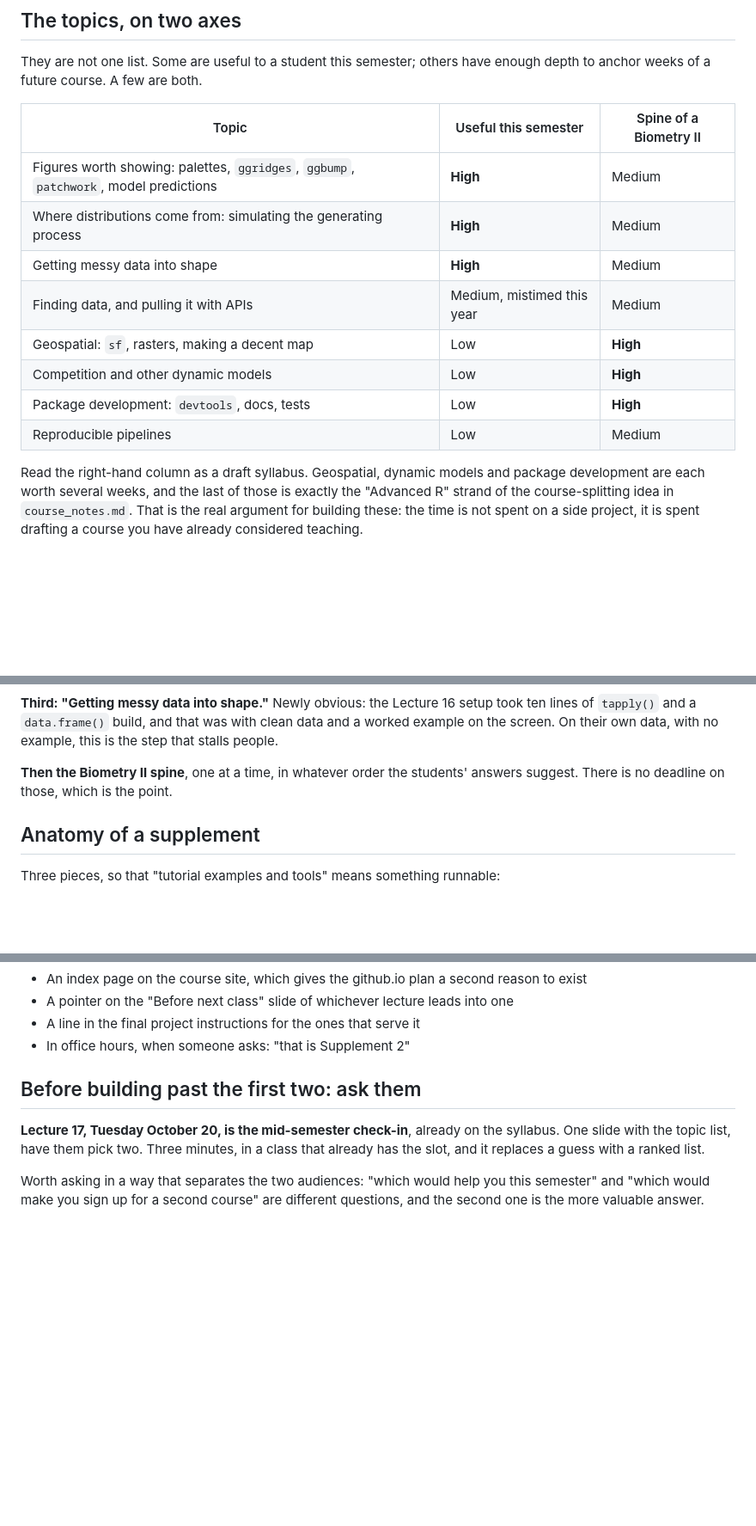
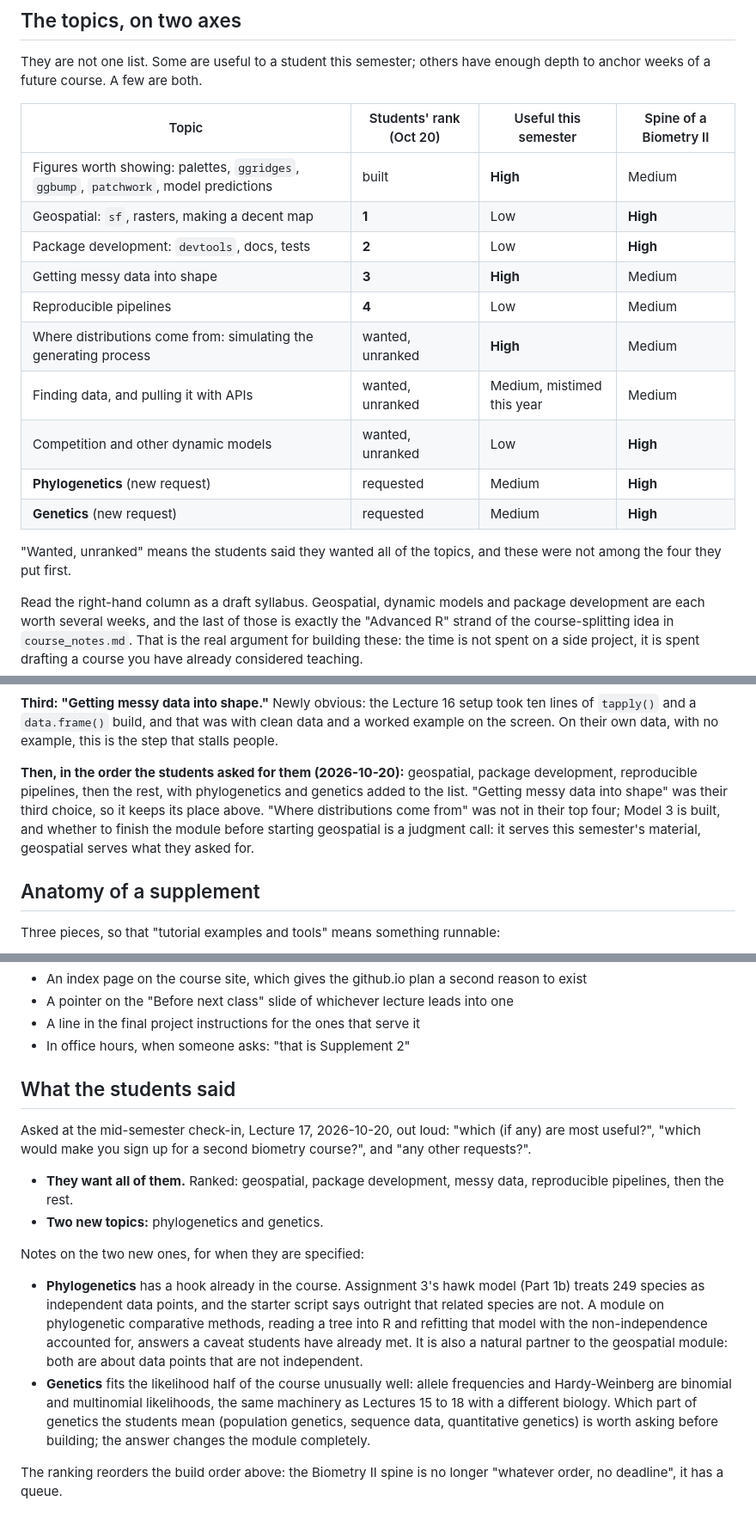
Before and after one commit to bmaitner/biometry_course, a Markdown page: supplements/README.md, 3 parts joined by grey strips. Shown at 86% size. GitHub-like rendering; blank space fills up the shorter version.

Commit message:
documented student feedback

```diff
--- a/supplements/README.md
+++ b/supplements/README.md
@@ -76,16 +76,21 @@ the mechanism that makes "write the notes for the reader" pay off twice.
 They are not one list. Some are useful to a student this semester; others have
 enough depth to anchor weeks of a future course. A few are both.
 
-| Topic | Useful this semester | Spine of a Biometry II |
-|---|---|---|
-| Figures worth showing: palettes, `ggridges`, `ggbump`, `patchwork`, model predictions | **High** | Medium |
-| Where distributions come from: simulating the generating process | **High** | Medium |
-| Getting messy data into shape | **High** | Medium |
-| Finding data, and pulling it with APIs | Medium, mistimed this year | Medium |
-| Geospatial: `sf`, rasters, making a decent map | Low | **High** |
-| Competition and other dynamic models | Low | **High** |
-| Package development: `devtools`, docs, tests | Low | **High** |
-| Reproducible pipelines | Low | Medium |
+| Topic | Students' rank (Oct 20) | Useful this semester | Spine of a Biometry II |
+|---|---|---|---|
+| Figures worth showing: palettes, `ggridges`, `ggbump`, `patchwork`, model predictions | built | **High** | Medium |
+| Geospatial: `sf`, rasters, making a decent map | **1** | Low | **High** |
+| Package development: `devtools`, docs, tests | **2** | Low | **High** |
+| Getting messy data into shape | **3** | **High** | Medium |
+| Reproducible pipelines | **4** | Low | Medium |
+| Where distributions come from: simulating the generating process | wanted, unranked | **High** | Medium |
+| Finding data, and pulling it with APIs | wanted, unranked | Medium, mistimed this year | Medium |
+| Competition and other dynamic models | wanted, unranked | Low | **High** |
+| **Phylogenetics** (new request) | requested | Medium | **High** |
+| **Genetics** (new request) | requested | Medium | **High** |
+
+"Wanted, unranked" means the students said they wanted all of the topics, and
+these were not among the four they put first.
 
 Read the right-hand column as a draft syllabus. Geospatial, dynamic models and
 package development are each worth several weeks, and the last of those is
@@ -118,8 +123,13 @@ took ten lines of `tapply()` and a `data.frame()` build, and that was with clean
 data and a worked example on the screen. On their own data, with no example, this
 is the step that stalls people.
 
-**Then the Biometry II spine**, one at a time, in whatever order the students'
-answers suggest. There is no deadline on those, which is the point.
+**Then, in the order the students asked for them (2026-10-20):** geospatial,
+package development, reproducible pipelines, then the rest, with phylogenetics
+and genetics added to the list. "Getting messy data into shape" was their third
+choice, so it keeps its place above. "Where distributions come from" was not in
+their top four; Model 3 is built, and whether to finish the module before
+starting geospatial is a judgment call: it serves this semester's material,
+geospatial serves what they asked for.
 
 ## Anatomy of a supplement
 
@@ -160,12 +170,31 @@ Unsupervised code that has quietly stopped working is worse than no supplement.
 - A line in the final project instructions for the ones that serve it
 - In office hours, when someone asks: "that is Supplement 2"
 
-## Before building past the first two: ask them
+## What the students said
 
-**Lecture 17, Tuesday October 20, is the mid-semester check-in**, already on the
-syllabus. One slide with the topic list, have them pick two. Three minutes, in a
-class that already has the slot, and it replaces a guess with a ranked list.
+Asked at the mid-semester check-in, Lecture 17, 2026-10-20, out loud: "which (if
+any) are most useful?", "which would make you sign up for a second biometry
+course?", and "any other requests?".
 
-Worth asking in a way that separates the two audiences: "which would help you
-this semester" and "which would make you sign up for a second course" are
-different questions, and the second one is the more valuable answer.
+- **They want all of them.** Ranked: geospatial, package development, messy
+  data, reproducible pipelines, then the rest.
+- **Two new topics:** phylogenetics and genetics.
+
+Notes on the two new ones, for when they are specified:
+
+- **Phylogenetics** has a hook already in the course. Assignment 3's hawk model
+  (Part 1b) treats 249 species as independent data points, and the starter script
+  says outright that related species are not. A module on phylogenetic
+  comparative methods, reading a tree into R and refitting that model with the
+  non-independence accounted for, answers a caveat students have already met.
+  It is also a natural partner to the geospatial module: both are about data
+  points that are not independent.
+- **Genetics** fits the likelihood half of the course unusually well: allele
+  frequencies and Hardy-Weinberg are binomial and multinomial likelihoods, the
+  same machinery as Lectures 15 to 18 with a different biology. Which part of
+  genetics the students mean (population genetics, sequence data, quantitative
+  genetics) is worth asking before building; the answer changes the module
+  completely.
+
+The ranking reorders the build order above: the Biometry II spine is no longer
+"whatever order, no deadline", it has a queue.
```
Also changed, not shown: course_notes.md (+26 -0 lines).
